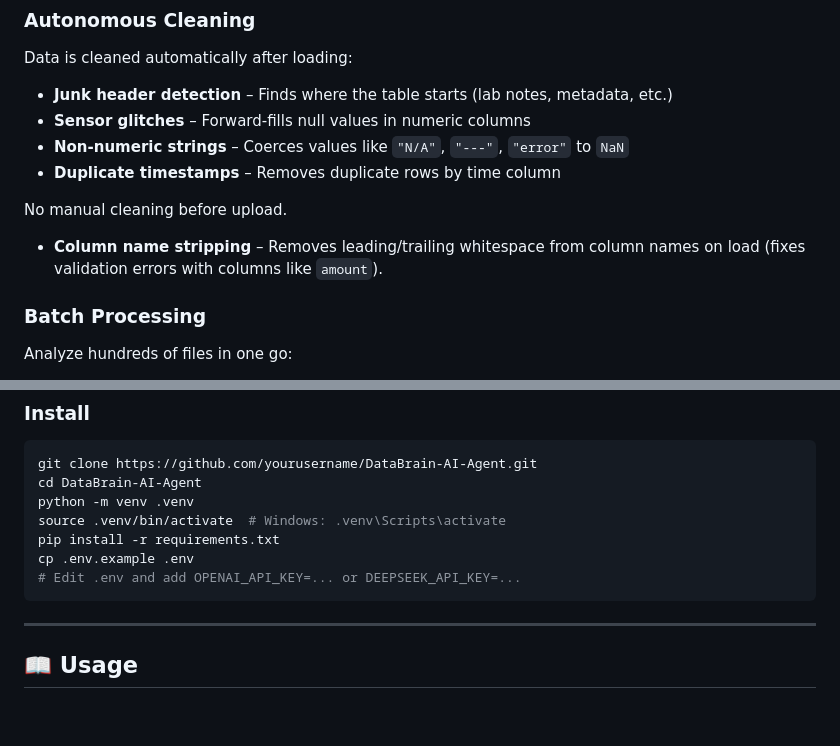
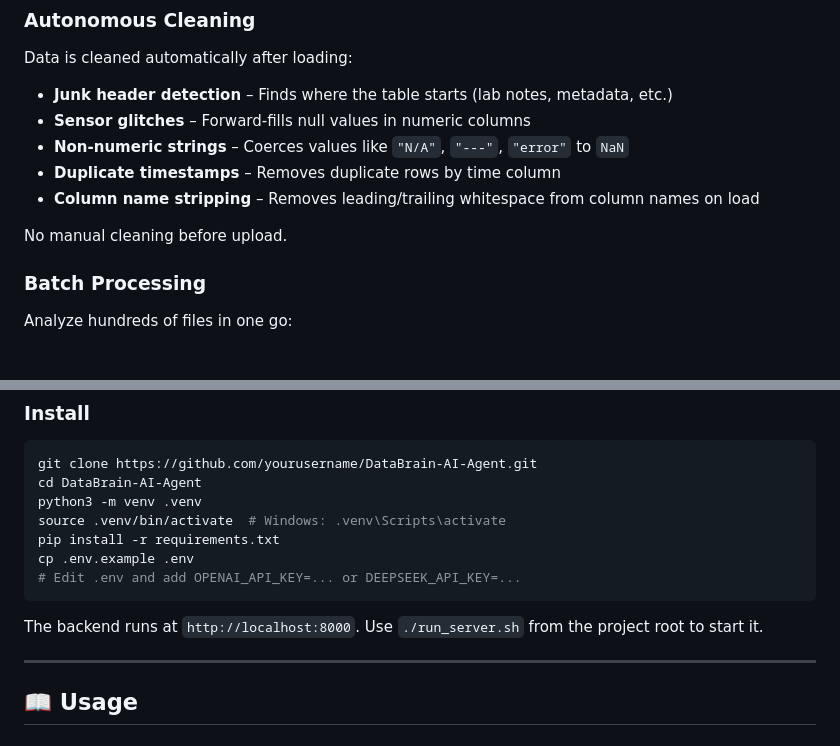
Before and after one commit to PawanKonwar/DataBrain-AI-Agent, a Markdown page: README.md, 2 parts joined by grey strips. GitHub-like rendering; blank space fills up the shorter version.

````diff
--- a/README.md
+++ b/README.md
@@ -94,10 +98,9 @@ Data is cleaned automatically after loading:
 - **Sensor glitches** – Forward-fills null values in numeric columns
 - **Non-numeric strings** – Coerces values like `"N/A"`, `"---"`, `"error"` to `NaN`
 - **Duplicate timestamps** – Removes duplicate rows by time column
+- **Column name stripping** – Removes leading/trailing whitespace from column names on load
 
 No manual cleaning before upload.
-
-- **Column name stripping** – Removes leading/trailing whitespace from column names on load (fixes validation errors with columns like `amount`).
 
 ### Batch Processing
 
@@ -157,12 +160,14 @@ Automated overlay plots for comparative research:
 ```bash
 git clone https://github.com/yourusername/DataBrain-AI-Agent.git
 cd DataBrain-AI-Agent
-python -m venv .venv
+python3 -m venv .venv
 source .venv/bin/activate  # Windows: .venv\Scripts\activate
 pip install -r requirements.txt
 cp .env.example .env
 # Edit .env and add OPENAI_API_KEY=... or DEEPSEEK_API_KEY=...
 ```
+
+The backend runs at `http://localhost:8000`. Use `./run_server.sh` from the project root to start it.
 
 ---
 
````
Also changed, not shown: other parts of README.md (+30 -15 lines).
